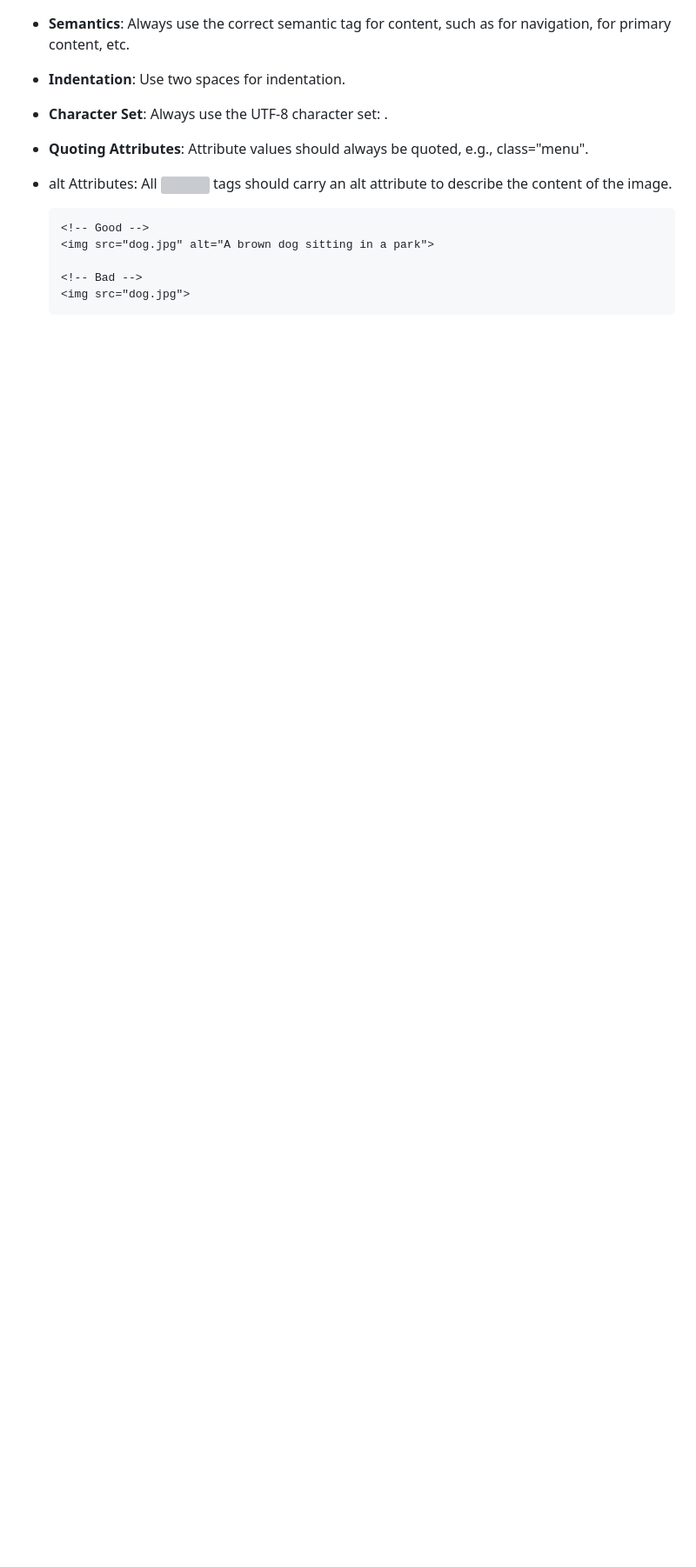
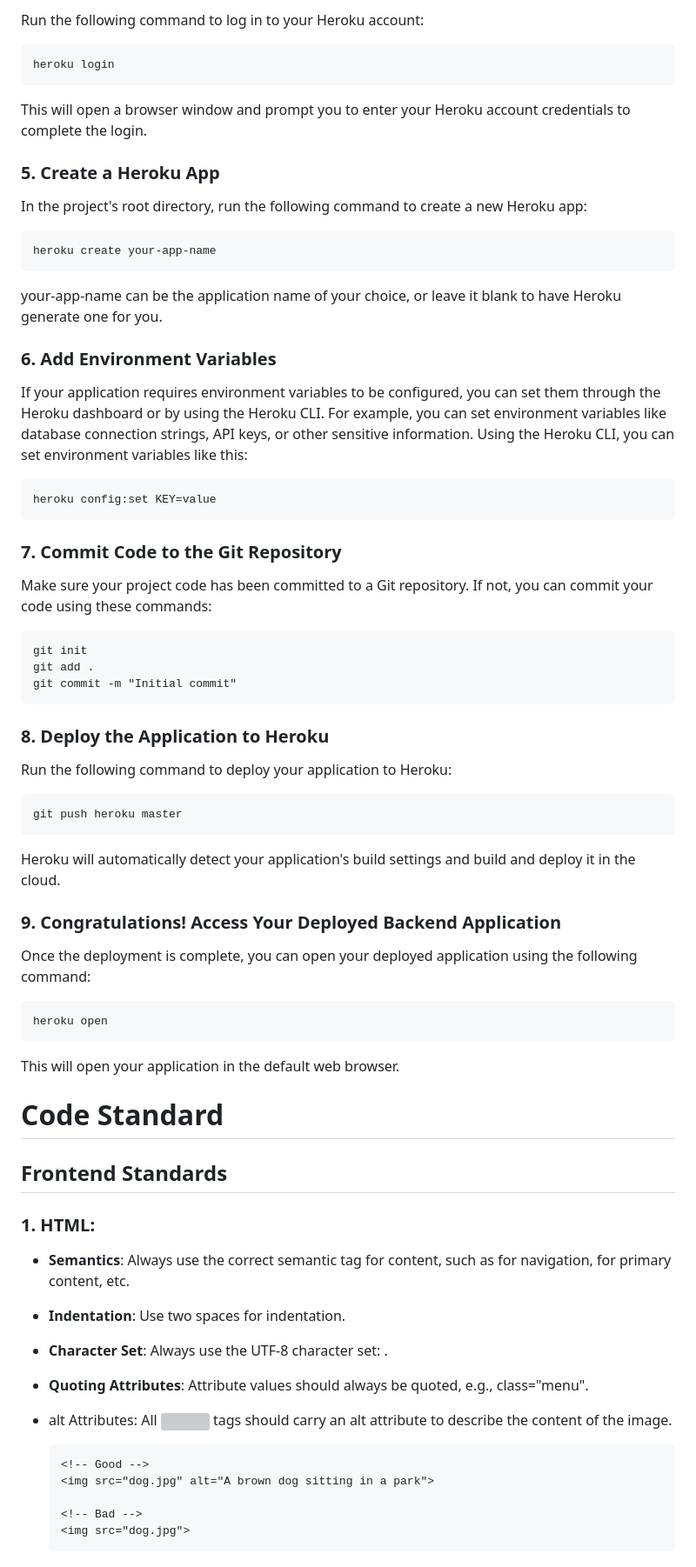
Before and after one commit to RinkoQAQ/IT_Pro_CRM, a Markdown page: readme.md, the part around one of its changes. Shown at 87% size. Rendered like a GitHub page; blank space fills up the shorter version; grey boxes are pictures that could not be loaded.

Commit message:
backend dependency and deployment doc

````diff
--- a/readme.md
+++ b/readme.md
@@ -47,3 +181,66 @@ Our Personal CRM is a web application that allows you to manage your relationshi
+Run the following command to log in to your Heroku account:
+
+```
+heroku login
+```
+
+This will open a browser window and prompt you to enter your Heroku account credentials to complete the login.
+
+### **5. Create a Heroku App**
+
+In the project's root directory, run the following command to create a new Heroku app:
+
+```
+heroku create your-app-name
+```
+
+your-app-name can be the application name of your choice, or leave it blank to have Heroku generate one for you.
+
+### **6. Add Environment Variables**
+
+If your application requires environment variables to be configured, you can set them through the Heroku dashboard or by using the Heroku CLI. For example, you can set environment variables like database connection strings, API keys, or other sensitive information. Using the Heroku CLI, you can set environment variables like this:
+
+```
+heroku config:set KEY=value
+```
+
+### **7. Commit Code to the Git Repository**
+
+Make sure your project code has been committed to a Git repository. If not, you can commit your code using these commands:
+
+```
+git init
+git add .
+git commit -m "Initial commit"
+```
+
+### **8. Deploy the Application to Heroku**
+
+Run the following command to deploy your application to Heroku:
+
+```
+git push heroku master
+```
+
+Heroku will automatically detect your application's build settings and build and deploy it in the cloud.
+
+### **9. Congratulations! Access Your Deployed Backend Application**
+
+Once the deployment is complete, you can open your deployed application using the following command:
+
+```
+heroku open
+```
+
+This will open your application in the default web browser.
+
+
+
+# Code Standard
+
+## Frontend Standards
+
+### 1. HTML:
 
 - **Semantics**: Always use the correct semantic tag for content, such as <nav> for navigation, <main> for primary content, etc.
 
````
Also changed, not shown: other parts of readme.md (+162 -26 lines).
